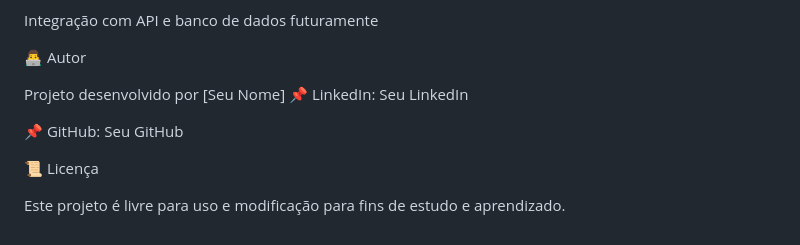
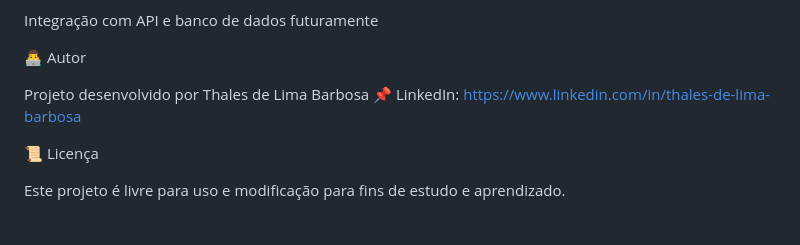
Before and after one commit to FalcoNzada/Projeto-CRUD-JS-Puro, a Markdown page: README.md, the part around the change. Rendered like a GitHub page.

```diff
--- a/README.md
+++ b/README.md
@@ -141,10 +141,8 @@ Integração com API e banco de dados futuramente
 
 👨‍💻 Autor
 
-Projeto desenvolvido por [Seu Nome]
-📌 LinkedIn: Seu LinkedIn
-
-📌 GitHub: Seu GitHub
+Projeto desenvolvido por Thales de Lima Barbosa
+📌 LinkedIn: https://www.linkedin.com/in/thales-de-lima-barbosa
 
 📜 Licença
 
```
